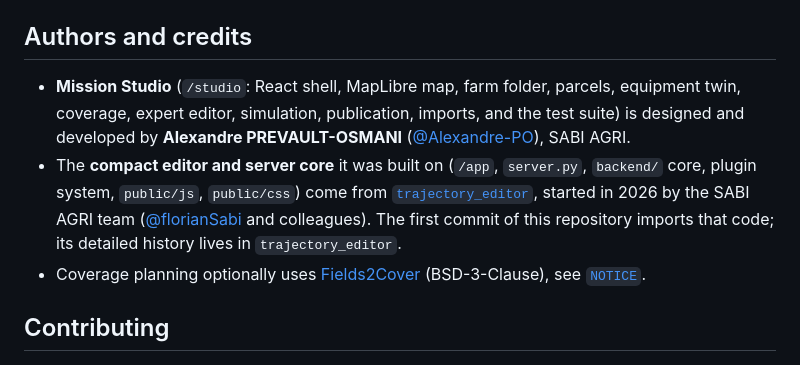
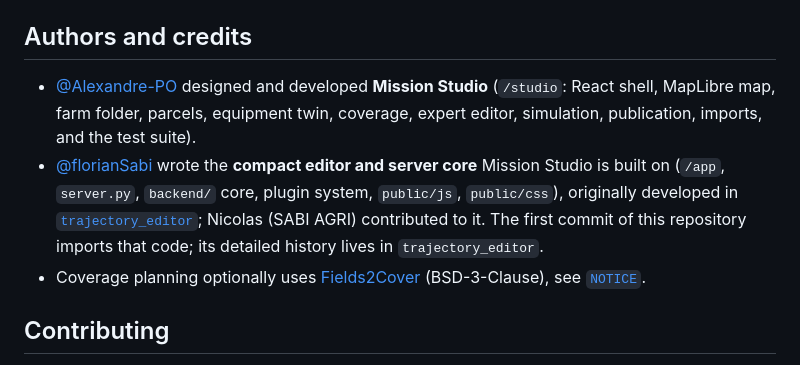
Before and after one commit to Sustainable-Robotics-Base-for-Crops/mission_studio, a Markdown page: README.md, the part around the change. GitHub-like rendering.

Commit message:
Credit authors by their GitHub handles only.

```diff
--- a/README.md
+++ b/README.md
@@ -11,8 +11,8 @@ Mission Studio is not a branch of [`trajectory_editor`](https://github.com/Susta
 
 ## Authors and credits
 
-- **Mission Studio** (`/studio`: React shell, MapLibre map, farm folder, parcels, equipment twin, coverage, expert editor, simulation, publication, imports, and the test suite) is designed and developed by **Alexandre PREVAULT-OSMANI** ([@Alexandre-PO](https://github.com/Alexandre-PO)), SABI AGRI.
-- The **compact editor and server core** it was built on (`/app`, `server.py`, `backend/` core, plugin system, `public/js`, `public/css`) come from [`trajectory_editor`](https://github.com/Sustainable-Robotics-Base-for-Crops/trajectory_editor), started in 2026 by the SABI AGRI team ([@florianSabi](https://github.com/florianSabi) and colleagues). The first commit of this repository imports that code; its detailed history lives in `trajectory_editor`.
+- [@Alexandre-PO](https://github.com/Alexandre-PO) designed and developed **Mission Studio** (`/studio`: React shell, MapLibre map, farm folder, parcels, equipment twin, coverage, expert editor, simulation, publication, imports, and the test suite).
+- [@florianSabi](https://github.com/florianSabi) wrote the **compact editor and server core** Mission Studio is built on (`/app`, `server.py`, `backend/` core, plugin system, `public/js`, `public/css`), originally developed in [`trajectory_editor`](https://github.com/Sustainable-Robotics-Base-for-Crops/trajectory_editor); Nicolas (SABI AGRI) contributed to it. The first commit of this repository imports that code; its detailed history lives in `trajectory_editor`.
 - Coverage planning optionally uses [Fields2Cover](https://github.com/Fields2Cover/Fields2Cover) (BSD-3-Clause), see [`NOTICE`](NOTICE).
 
 ## Contributing
```
